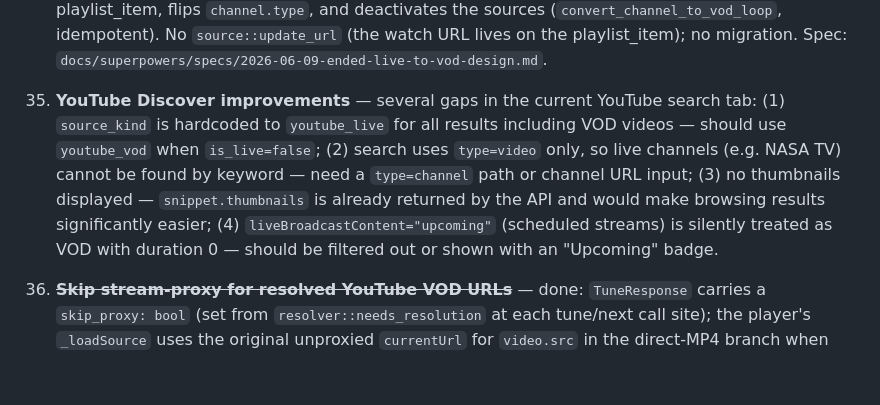
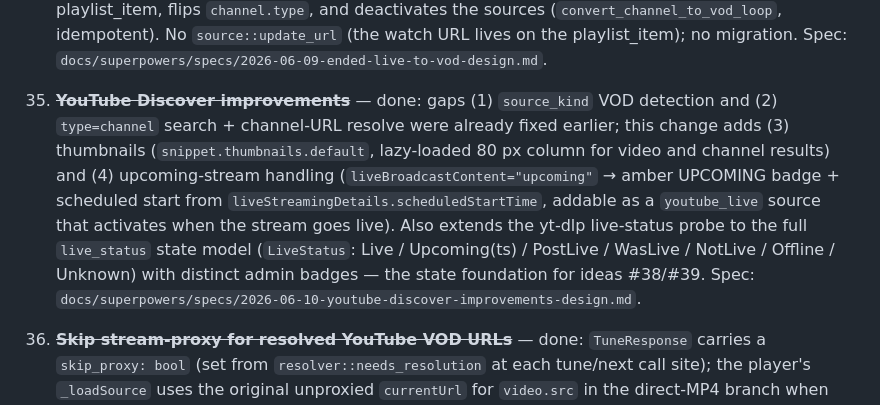
Before and after one commit to Wkkkkk/MyTV, a Markdown page: docs/IDEAS.md, the part around the change. Rendered like a GitHub page; blank space fills up the shorter version.

Commit message:
docs: mark idea #35 (YouTube Discover improvements + live_status states) done
Co-Authored-By: Claude Fable 5 <noreply@anthropic.com>

```diff
--- a/docs/IDEAS.md
+++ b/docs/IDEAS.md
@@ -44,7 +44,7 @@ Backlog of potential improvements, roughly in priority order.
 33. **HTMX loading skeletons** — replace the blank-flash during EPG partial loads with an animated skeleton: when an HTMX request is in-flight, show grey placeholder rows matching the grid layout (channel column + program strips) using the `htmx-indicator` pattern; similarly add a buffering overlay on the video player (spinner + "Loading…" label) while the stream is connecting, replacing the current silent blank screen.
 36. ~~**Auto-convert ended YouTube live streams to VOD**~~ — done: at tune time `next_live` detects `force_finished/1` in the resolved manifest (`resolver::is_finished_live`) and, instead of black-screening, returns `TuneResponse { ended: true, url: "" }`. The frontend shows a brief "Stream ended — switching…" overlay and auto-advances to the next channel in the lineup (loop-guarded, cancellable on manual tune). A `tokio::spawn`ed background task converts the dead channel to a `vod_loop`: builds the canonical `watch?v=<id>` URL (`resolver::live_url_to_watch_url`, falling back to `resolver::fetch_video_id` for handle/channel `/live` forms), fetches the duration, creates a playlist_item, flips `channel.type`, and deactivates the sources (`convert_channel_to_vod_loop`, idempotent). No `source::update_url` (the watch URL lives on the playlist_item); no migration. Spec: `docs/superpowers/specs/2026-06-09-ended-live-to-vod-design.md`.
 
-35. **YouTube Discover improvements** — several gaps in the current YouTube search tab: (1) `source_kind` is hardcoded to `youtube_live` for all results including VOD videos — should use `youtube_vod` when `is_live=false`; (2) search uses `type=video` only, so live channels (e.g. NASA TV) cannot be found by keyword — need a `type=channel` path or channel URL input; (3) no thumbnails displayed — `snippet.thumbnails` is already returned by the API and would make browsing results significantly easier; (4) `liveBroadcastContent="upcoming"` (scheduled streams) is silently treated as VOD with duration 0 — should be filtered out or shown with an "Upcoming" badge.
+35. ~~**YouTube Discover improvements**~~ — done: gaps (1) `source_kind` VOD detection and (2) `type=channel` search + channel-URL resolve were already fixed earlier; this change adds (3) thumbnails (`snippet.thumbnails.default`, lazy-loaded 80 px column for video and channel results) and (4) upcoming-stream handling (`liveBroadcastContent="upcoming"` → amber UPCOMING badge + scheduled start from `liveStreamingDetails.scheduledStartTime`, addable as a `youtube_live` source that activates when the stream goes live). Also extends the yt-dlp live-status probe to the full `live_status` state model (`LiveStatus`: Live / Upcoming(ts) / PostLive / WasLive / NotLive / Offline / Unknown) with distinct admin badges — the state foundation for ideas #38/#39. Spec: `docs/superpowers/specs/2026-06-10-youtube-discover-improvements-design.md`.
 
 34. ~~**Skip stream-proxy for resolved YouTube VOD URLs**~~ — done: `TuneResponse` carries a `skip_proxy: bool` (set from `resolver::needs_resolution` at each tune/next call site); the player's `_loadSource` uses the original unproxied `currentUrl` for `video.src` in the direct-MP4 branch when `skip_proxy` is true, so YouTube VOD streams go googlevideo CDN → browser directly with no Fly egress. The playlist-item **Test** button also marks such items' host as Direct (⚡) in the CORS cache so the budget badge reflects the bypass. Spec: `docs/superpowers/specs/2026-06-09-skip-proxy-youtube-vod-design.md`.
 
```
